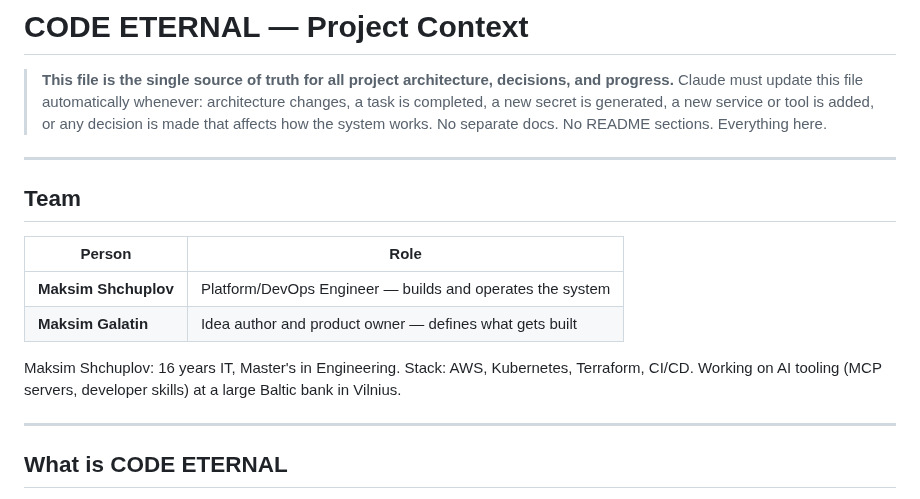
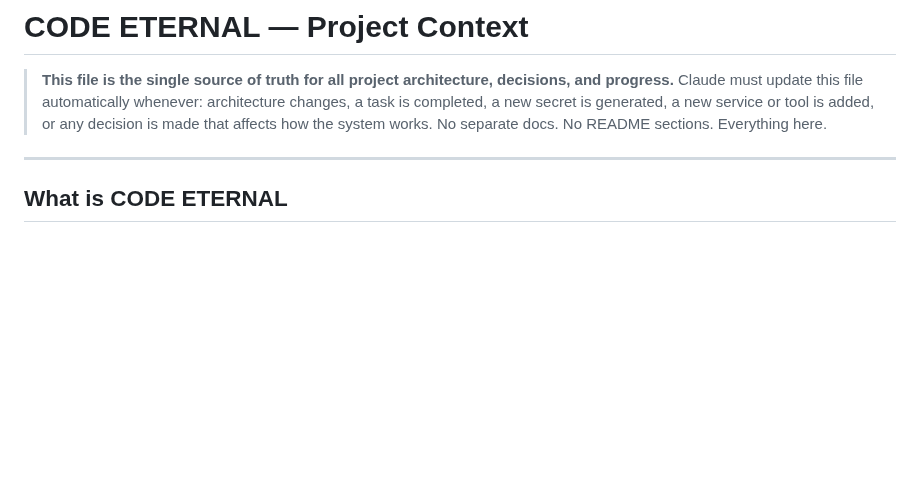
Before and after one commit to MaksimGalatin/code-eternal, a Markdown page: CLAUDE_CONTEXT.md, the part around the change. Rendered like a GitHub page; blank space fills up the shorter version.

Commit message:
docs: remove team section from CLAUDE_CONTEXT
Co-Authored-By: Claude Sonnet 4.6 <noreply@anthropic.com>

```diff
--- a/CLAUDE_CONTEXT.md
+++ b/CLAUDE_CONTEXT.md
@@ -2,18 +2,6 @@
 
 > **This file is the single source of truth for all project architecture, decisions, and progress.**
 > Claude must update this file automatically whenever: architecture changes, a task is completed, a new secret is generated, a new service or tool is added, or any decision is made that affects how the system works. No separate docs. No README sections. Everything here.
-
----
-
-## Team
-
-| Person | Role |
-|--------|------|
-| **Maksim Shchuplov** | Platform/DevOps Engineer — builds and operates the system |
-| **Maksim Galatin** | Idea author and product owner — defines what gets built |
-
-Maksim Shchuplov: 16 years IT, Master's in Engineering. Stack: AWS, Kubernetes, Terraform, CI/CD.
-Working on AI tooling (MCP servers, developer skills) at a large Baltic bank in Vilnius.
 
 ---
 
```
